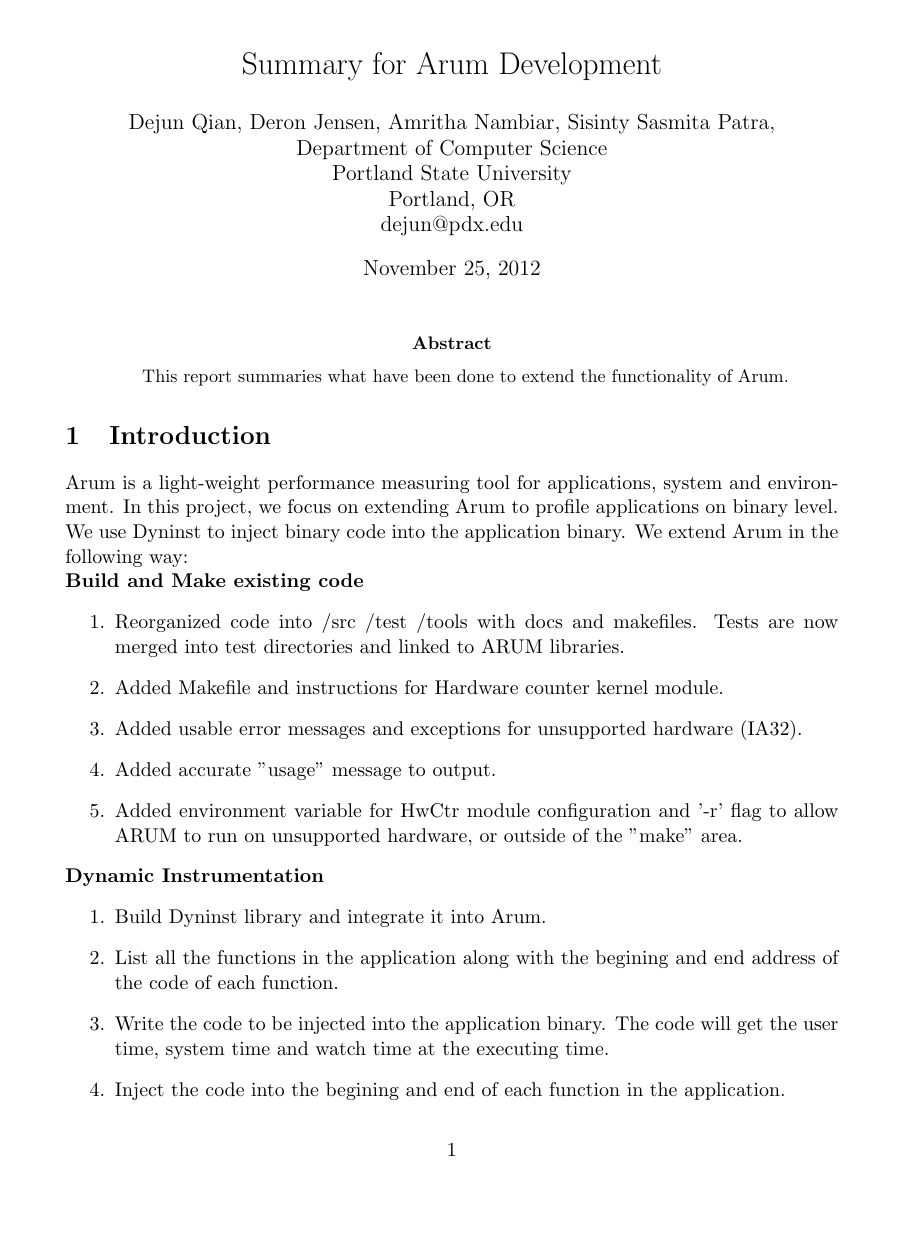
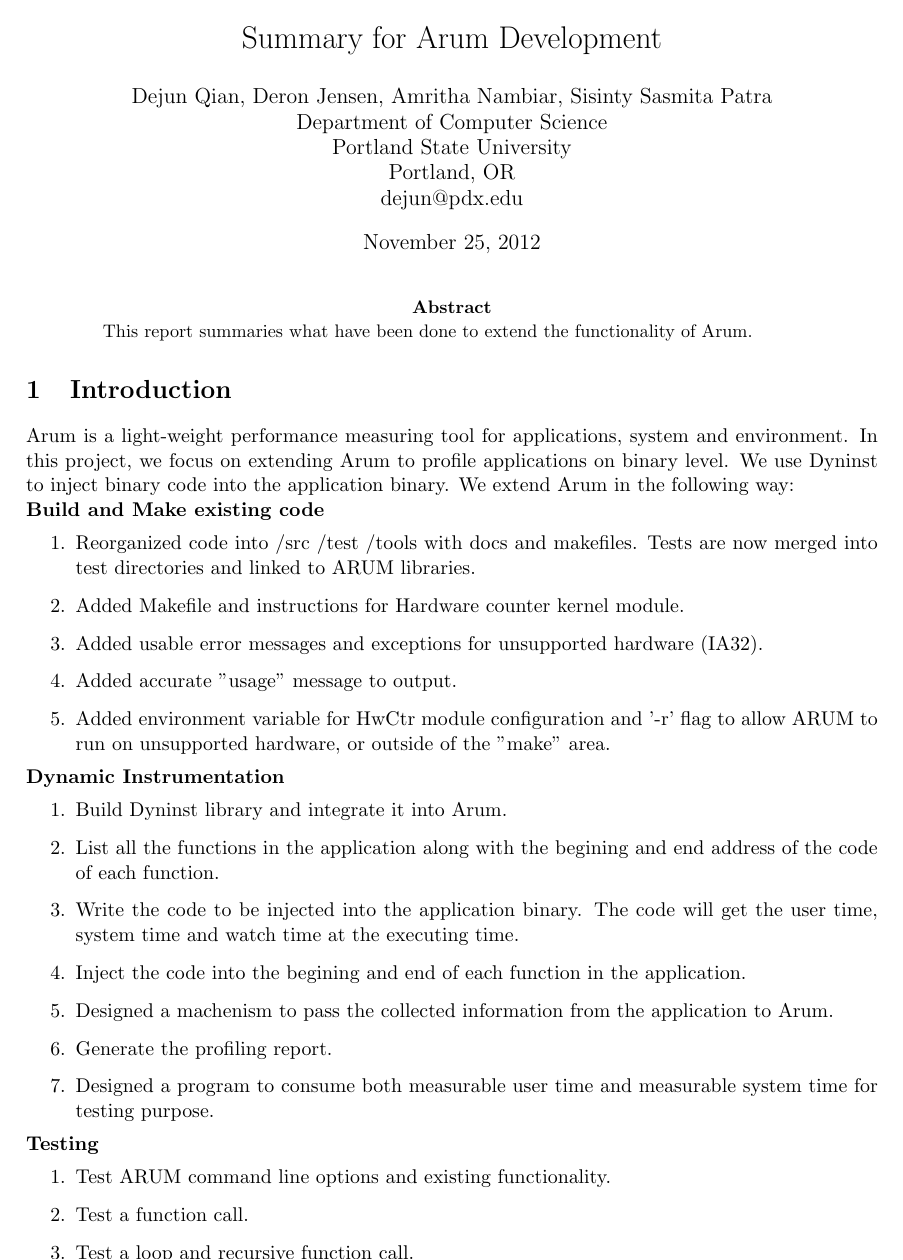
Before and after one commit to FeCastle/arum, a LaTeX paper (report/arum.tex): page 1 of 7 before the commit and page 1 of 6 after it. Compiled offline with pdfLaTeX.

Commit message:
change file name

```diff
--- a/report/summary.tex
+++ b/report/arum.tex
@@ -1,12 +1,12 @@
 
 \documentclass[11pt,letterpaper,oneside]{article}
-\usepackage[top=1.2in,left=1.3in,right=1.3in,bottom=1.2in]{geometry}
+\usepackage[top=1in,left=1in,right=1in,bottom=in]{geometry}
 \usepackage{fancyvrb}
 \usepackage{colortbl}
 \usepackage{graphicx}
 
 \title{Summary for Arum Development}
-\author{Dejun Qian, Deron Jensen, Amritha Nambiar, Sisinty Sasmita Patra,  \\Department of Computer Science\\Portland State University\\Portland, OR\\dejun@pdx.edu}
+\author{Dejun Qian, Deron Jensen, Amritha Nambiar, Sisinty Sasmita Patra\\Department of Computer Science\\Portland State University\\Portland, OR\\dejun@pdx.edu}
 
 \begin{document}
 \maketitle
```
Also changed, not shown: report/Makefile.
